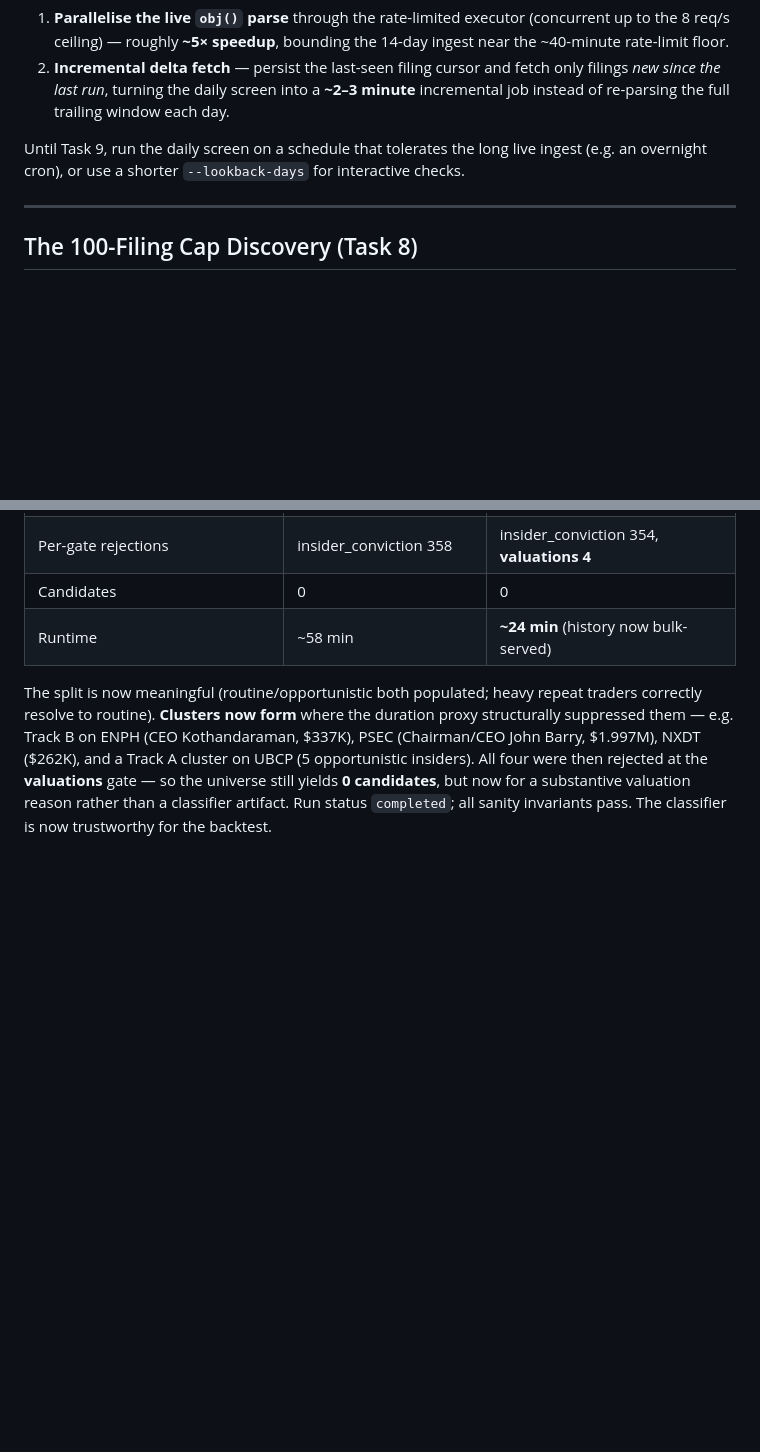
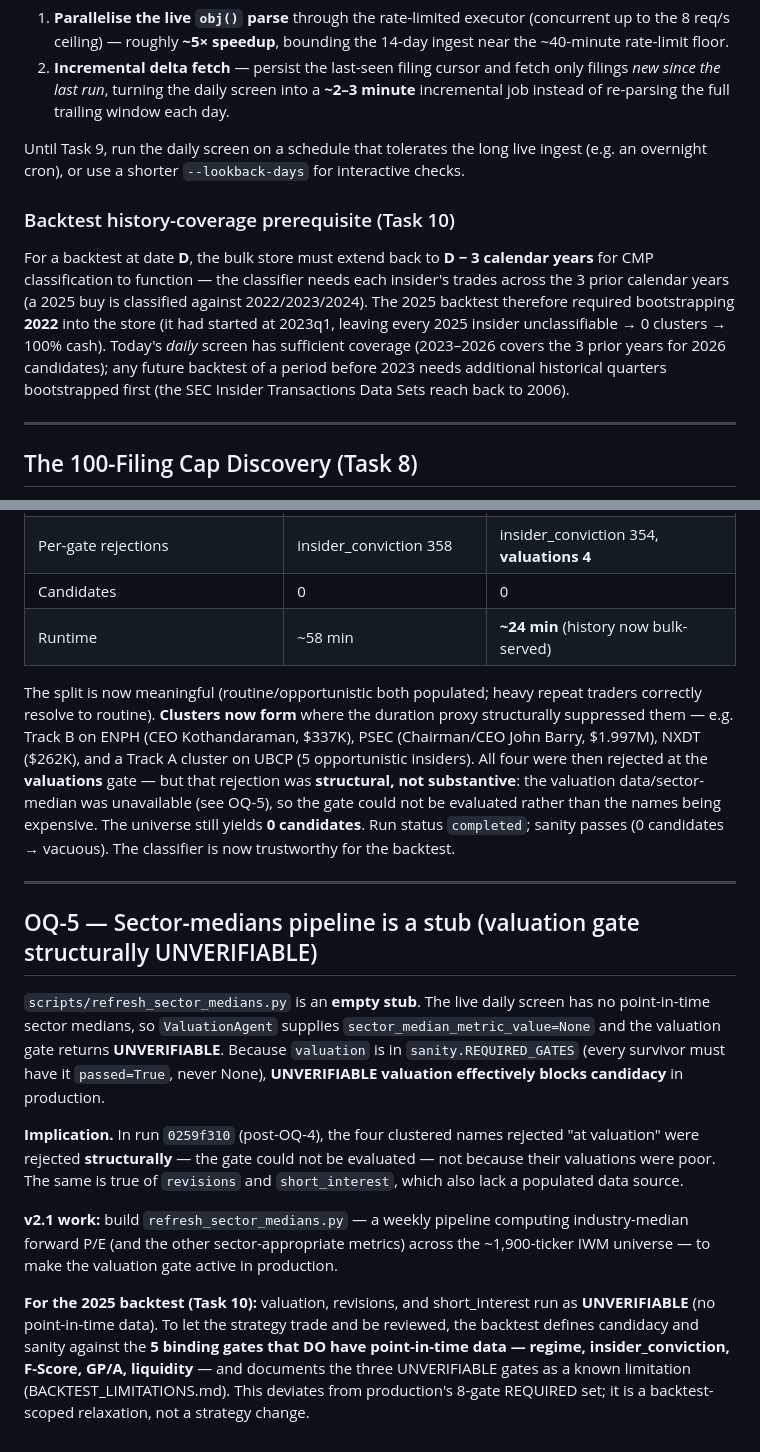
Before and after one commit to avakof/qivc, a Markdown page: STRATEGY_NOTES.md, 2 parts joined by grey strips. Drawn GitHub-style; blank space fills up the shorter version.

Commit message:
docs: backtest history-coverage prerequisite + OQ-5 sector-medians stub (Task 10)
- "Daily Screen Operational Performance": a backtest at date D needs the bulk
  store back to D-3 calendar years for CMP; 2025 required bootstrapping 2022.
- OQ-5: refresh_sector_medians.py is an empty stub, so the valuation gate is
  UNVERIFIABLE in production and (being a REQUIRED gate) structurally blocks
  candidacy — clarifies that run 0259f310's "valuation" rejections were
  structural, not substantive. The 2025 backtest scopes candidacy/sanity to the
  5 binding PIT gates (regime, insider, F-Score, GP/A, liquidity); valuation/
  revisions/short_interest run UNVERIFIABLE (documented limitation).
- Corrected the OQ-4 verification note accordingly.

Co-Authored-By: Claude Opus 4.8 (1M context) <noreply@anthropic.com>

```diff
--- a/STRATEGY_NOTES.md
+++ b/STRATEGY_NOTES.md
@@ -323,6 +323,18 @@ Until Task 9, run the daily screen on a schedule that tolerates the long live
 ingest (e.g. an overnight cron), or use a shorter `--lookback-days` for
 interactive checks.
 
+### Backtest history-coverage prerequisite (Task 10)
+
+For a backtest at date **D**, the bulk store must extend back to **D − 3 calendar
+years** for CMP classification to function — the classifier needs each insider's
+trades across the 3 prior calendar years (a 2025 buy is classified against
+2022/2023/2024). The 2025 backtest therefore required bootstrapping **2022** into
+the store (it had started at 2023q1, leaving every 2025 insider unclassifiable →
+0 clusters → 100% cash). Today's *daily* screen has sufficient coverage (2023–2026
+covers the 3 prior years for 2026 candidates); any future backtest of a period
+before 2023 needs additional historical quarters bootstrapped first (the SEC
+Insider Transactions Data Sets reach back to 2006).
+
 ---
 
 ## The 100-Filing Cap Discovery (Task 8)
@@ -462,7 +474,36 @@ traders correctly resolve to routine). **Clusters now form** where the duration
 proxy structurally suppressed them — e.g. Track B on ENPH (CEO Kothandaraman,
 $337K), PSEC (Chairman/CEO John Barry, $1.997M), NXDT ($262K), and a Track A
 cluster on UBCP (5 opportunistic insiders). All four were then rejected at the
-**valuations** gate — so the universe still yields **0 candidates**, but now for
-a substantive valuation reason rather than a classifier artifact. Run status
-`completed`; all sanity invariants pass. The classifier is now trustworthy for
-the backtest.
+**valuations** gate — but that rejection was **structural, not substantive**: the
+valuation data/sector-median was unavailable (see OQ-5), so the gate could not be
+evaluated rather than the names being expensive. The universe still yields
+**0 candidates**. Run status `completed`; sanity passes (0 candidates → vacuous).
+The classifier is now trustworthy for the backtest.
+
+---
+
+## OQ-5 — Sector-medians pipeline is a stub (valuation gate structurally UNVERIFIABLE)
+
+`scripts/refresh_sector_medians.py` is an **empty stub**. The live daily screen
+has no point-in-time sector medians, so `ValuationAgent` supplies
+`sector_median_metric_value=None` and the valuation gate returns **UNVERIFIABLE**.
+Because `valuation` is in `sanity.REQUIRED_GATES` (every survivor must have it
+`passed=True`, never None), **UNVERIFIABLE valuation effectively blocks candidacy**
+in production.
+
+**Implication.** In run `0259f310` (post-OQ-4), the four clustered names rejected
+"at valuation" were rejected **structurally** — the gate could not be evaluated —
+not because their valuations were poor. The same is true of `revisions` and
+`short_interest`, which also lack a populated data source.
+
+**v2.1 work:** build `refresh_sector_medians.py` — a weekly pipeline computing
+industry-median forward P/E (and the other sector-appropriate metrics) across the
+~1,900-ticker IWM universe — to make the valuation gate active in production.
+
+**For the 2025 backtest (Task 10):** valuation, revisions, and short_interest run
+as **UNVERIFIABLE** (no point-in-time data). To let the strategy trade and be
+reviewed, the backtest defines candidacy and sanity against the **5 binding gates
+that DO have point-in-time data — regime, insider_conviction, F-Score, GP/A,
+liquidity** — and documents the three UNVERIFIABLE gates as a known limitation
+(BACKTEST_LIMITATIONS.md). This deviates from production's 8-gate REQUIRED set; it
+is a backtest-scoped relaxation, not a strategy change.
```
